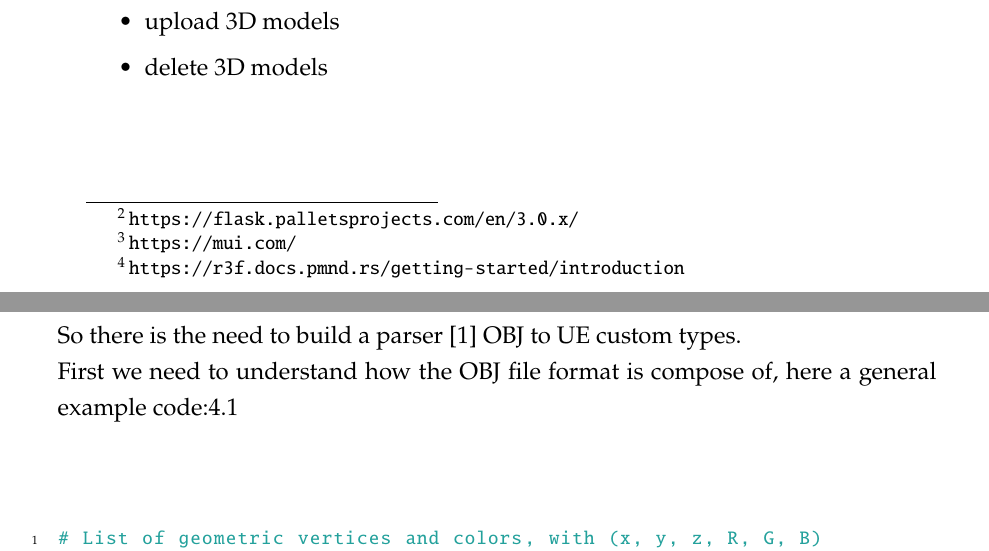
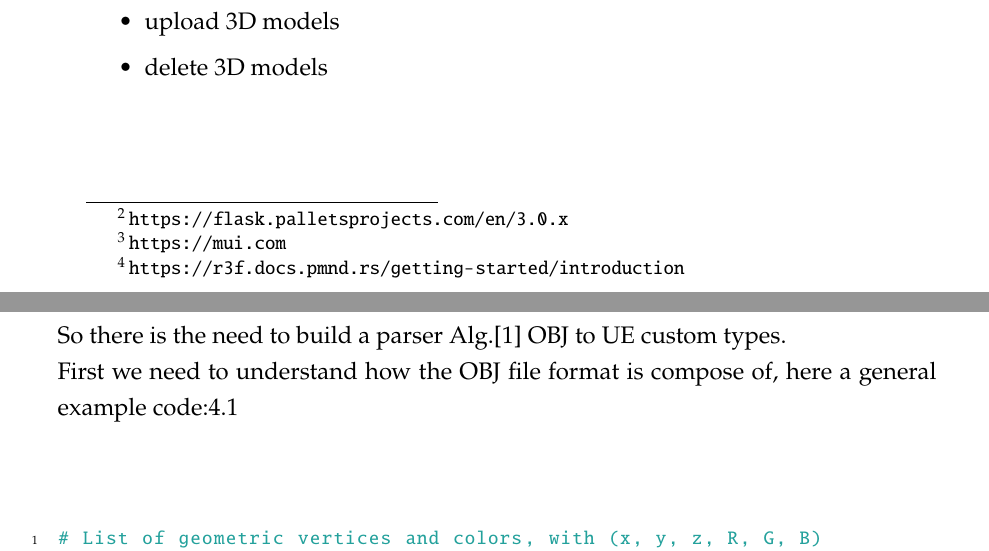
Before and after one commit to nicolaboscolocegion/TesiMagistrale, a LaTeX thesis (main.tex, which reads DEIThesis.cls, chapters/03_preliminaryProject.tex, chapters/04_theProject.tex): two parts of pages 29 and 32 of 57, joined at a grey line, cut so that both start at the same text. Compiled offline with pdfLaTeX; a LaTeX package or settings file that is missing is left out.

Commit message:
iteration

```diff
--- a/DEIThesis.cls
+++ b/DEIThesis.cls
@@ -276,7 +276,7 @@
   \def\abstractname{Abstract}
   \def\abstractnameit{Sommario}
 
-  \renewcommand{\bibname}{References}
+  \renewcommand{\bibname}{Bibliography}
 
   \def\acknowledgmentsname{Acknowledgments}
 
--- a/chapters/03_preliminaryProject.tex
+++ b/chapters/03_preliminaryProject.tex
@@ -105,10 +105,10 @@ The multiplayer itself will be manage by the host \ac{HMD}
 \paragraph{The backend:}
 The backend is a simple Python program that functions as a \ac{REST} server, where each 3D model is a resource.
 It also manages the multiplayer session by creating the session code, and saves the \ac{IP} address of the listening server.
-The library used is called Flask\footnote{\url{https://flask.palletsprojects.com/en/3.0.x/}}, it simply lets you run a function with respect to a \ac{HTTP} response received.
+The library used is called Flask\footnote{\url{https://flask.palletsprojects.com/en/3.0.x}}, it simply lets you run a function with respect to a \ac{HTTP} response received.
 
 \paragraph{The Web UI:}
-The Web \ac{UI} is made with ReactJS, a popular framework for website, the main reason of this choice is for faster development because its community is massive, in fact will be using a UI library called MUI\footnote{\url{https://mui.com/}}
+The Web \ac{UI} is made with ReactJS, a popular framework for website, the main reason of this choice is for faster development because its community is massive, in fact will be using a UI library called MUI\footnote{\url{https://mui.com}}
 and a 3D library for rendering 3D models called React Three Fiber\footnote{\url{https://r3f.docs.pmnd.rs/getting-started/introduction}}.\\
 The main functionality of the Web \ac{UI} will be:
 \begin{itemize}
--- a/chapters/04_theProject.tex
+++ b/chapters/04_theProject.tex
@@ -22,7 +22,7 @@ For understanding how \ac{UE} will show 3D models and how they will be stored, w
 As we talked about in chapter \ref{chp:Requirements}, we will use the OBJ file format for storing files.
 The React Three Fiber has a native support for OBJ, and the backend server does not need to read the file but just to manage by saving, deleting and sending it via \ac{HTTP}.
 Unfortunately \ac{UE} does not have a OBJ file reader usable at runtime but just an importer for what it calls static meshes (3D models that don't have moving parts).
-So there is the need to build a parser [\ref{alg:parser}] OBJ to \ac{UE} custom types.\\
+So there is the need to build a parser Alg.[\ref{alg:parser}] OBJ to \ac{UE} custom types.\\
 First we need to understand how the OBJ file format is compose of, here a general example code:\ref{code:OBJExample}
 
 \lstinputlisting[float=ht, language=Octave, caption=OBJ file example,style=obj, label={code:OBJExample}]{code/exampleOBJ.txt}
```
Also changed, not shown: references.bib (+1 -1 lines), chapters/03_preliminaryProject.tex (2 more changed lines), chapters/04_theProject.tex (4 more changed lines).
